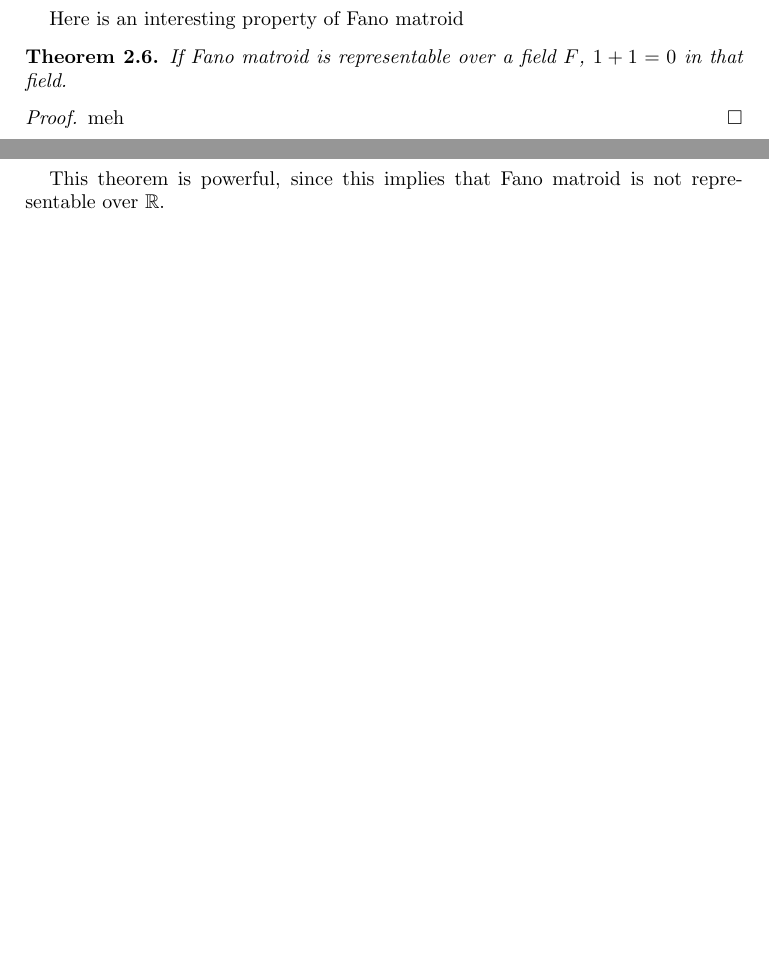
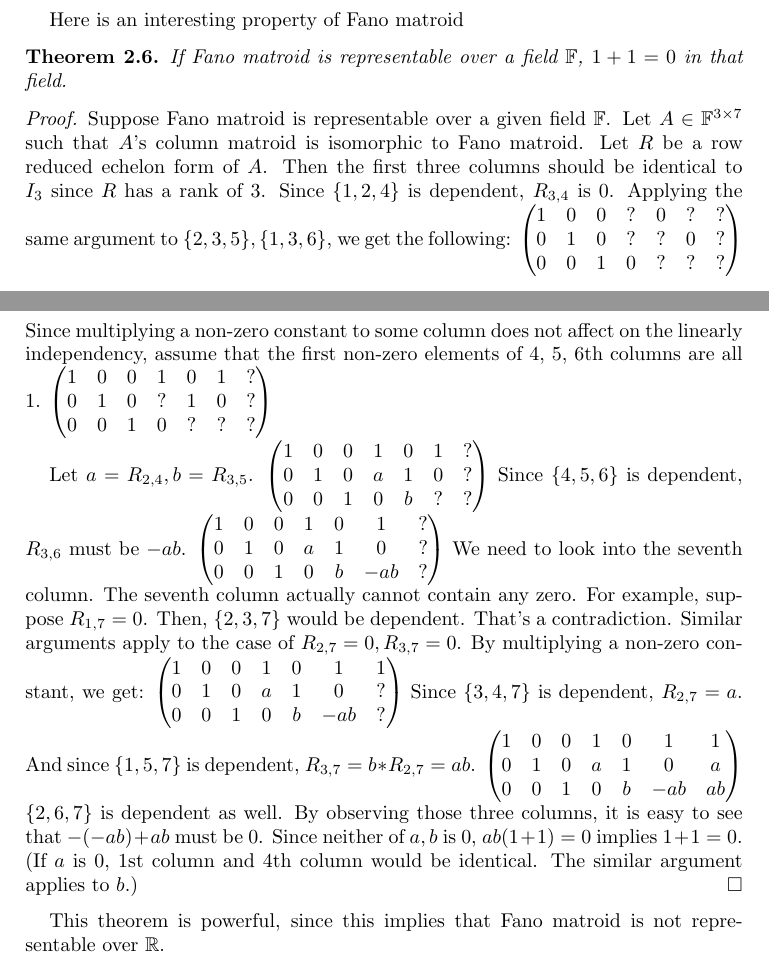
Before and after one commit to hidenori-shinohara/SeniorProject, a LaTeX paper (senior_project.tex, which reads intro_to_representability.tex): two parts of pages 3 and 4 of 7 before the commit and two parts of pages 4 and 5 of 8 after it, joined at a grey line, cut so that both start at the same text, the shorter picture padded with empty space. Compiled offline with pdfLaTeX.

Commit message:
add more

```diff
--- a/intro_to_representability.tex
+++ b/intro_to_representability.tex
@@ -95,11 +122,63 @@ Prove it!
 
 Here is an interesting property of Fano matroid
 \begin{thm}
-If Fano matroid is representable over a field $F$, $1 + 1 = 0$ in that field.
+If Fano matroid is representable over a field $\mathbb{F}$, $1 + 1 = 0$ in that field.
 \end{thm}
 
 \begin{proof}
-meh
+Suppose Fano matroid is representable over a given field $\mathbb{F}$.
+Let $A \in \mathbb{F}^{3 \times 7}$ such that $A$'s column matroid is isomorphic to Fano matroid.
+Let $R$ be a row reduced echelon form of $A$.
+Then the first three columns should be identical to $I_3$ since $R$ has a rank of 3.
+Since $\{1, 2, 4\}$ is dependent, $R_{3, 4}$ is 0.
+Applying the same argument to $\{2, 3, 5\}, \{1, 3, 6\}$, we get the following:
+$\begin{pmatrix}
+1 & 0 & 0 & ? & 0 & ? & ? \\
+0 & 1 & 0 & ? & ? & 0 & ? \\
+0 & 0 & 1 & 0 & ? & ? & ? \\
+\end{pmatrix}$
+Since multiplying a non-zero constant to some column does not affect on the linearly independency, assume that the first non-zero elements of 4, 5, 6th columns are all 1.
+$\begin{pmatrix}
+1 & 0 & 0 & 1 & 0 & 1 & ? \\
+0 & 1 & 0 & ? & 1 & 0 & ? \\
+0 & 0 & 1 & 0 & ? & ? & ? \\
+\end{pmatrix}$
+
+Let $a = R_{2, 4}, b = R_{3, 5}$.
+$\begin{pmatrix}
+1 & 0 & 0 & 1 & 0 & 1 & ? \\
+0 & 1 & 0 & a & 1 & 0 & ? \\
+0 & 0 & 1 & 0 & b & ? & ? \\
+\end{pmatrix}$
+Since $\{4, 5, 6\}$ is dependent, $R_{3, 6}$ must be $-ab$.
+$\begin{pmatrix}
+1 & 0 & 0 & 1 & 0 & 1 & ? \\
+0 & 1 & 0 & a & 1 & 0 & ? \\
+0 & 0 & 1 & 0 & b & -ab & ? \\
+\end{pmatrix}$
+We need to look into the seventh column.
+The seventh column actually cannot contain any zero.
+For example, suppose $R_{1, 7} = 0$.
+Then, $\{2, 3, 7 \}$ would be dependent.
+That's a contradiction.
+Similar arguments apply to the case of $R_{2, 7} = 0, R_{3, 7} = 0$.
+By multiplying a non-zero constant, we get:
+$\begin{pmatrix}
+1 & 0 & 0 & 1 & 0 & 1 & 1 \\
+0 & 1 & 0 & a & 1 & 0 & ? \\
+0 & 0 & 1 & 0 & b & -ab & ? \\
+\end{pmatrix}$
+Since $\{3, 4, 7\}$ is dependent, $R_{2, 7} = a$.
+And since $\{1, 5, 7\}$ is dependent, $R_{3, 7} = b * R_{2, 7} = ab$.
+$\begin{pmatrix}
+1 & 0 & 0 & 1 & 0 & 1 & 1 \\
+0 & 1 & 0 & a & 1 & 0 & a \\
+0 & 0 & 1 & 0 & b & -ab & ab \\
+\end{pmatrix}$
+$\{ 2, 6, 7 \}$ is dependent as well.
+By observing those three columns, it is easy to see that $-(-ab) + ab$ must be 0.
+Since neither of $a, b$ is 0, $ab(1 + 1) = 0$ implies $1 + 1 = 0$.
+(If $a$ is 0, 1st column and 4th column would be identical. The similar argument applies to $b$.)
 \end{proof}
 
 This theorem is powerful, since this implies that Fano matroid is not representable over $\mathbb{R}$.
--- a/senior_project.tex
+++ b/senior_project.tex
@@ -6,6 +6,7 @@
 \usepackage{enumerate}
 \usepackage{mathrsfs}
 \usepackage{theoremref}
+\usepackage{graphicx}
 
 %--------Theorem Environments--------
 %theoremstyle{plain} --- default
```
Also changed, not shown: Fano_plane.png (added), senior_project.pdf, intro_to_representability.tex (33 more changed lines).
